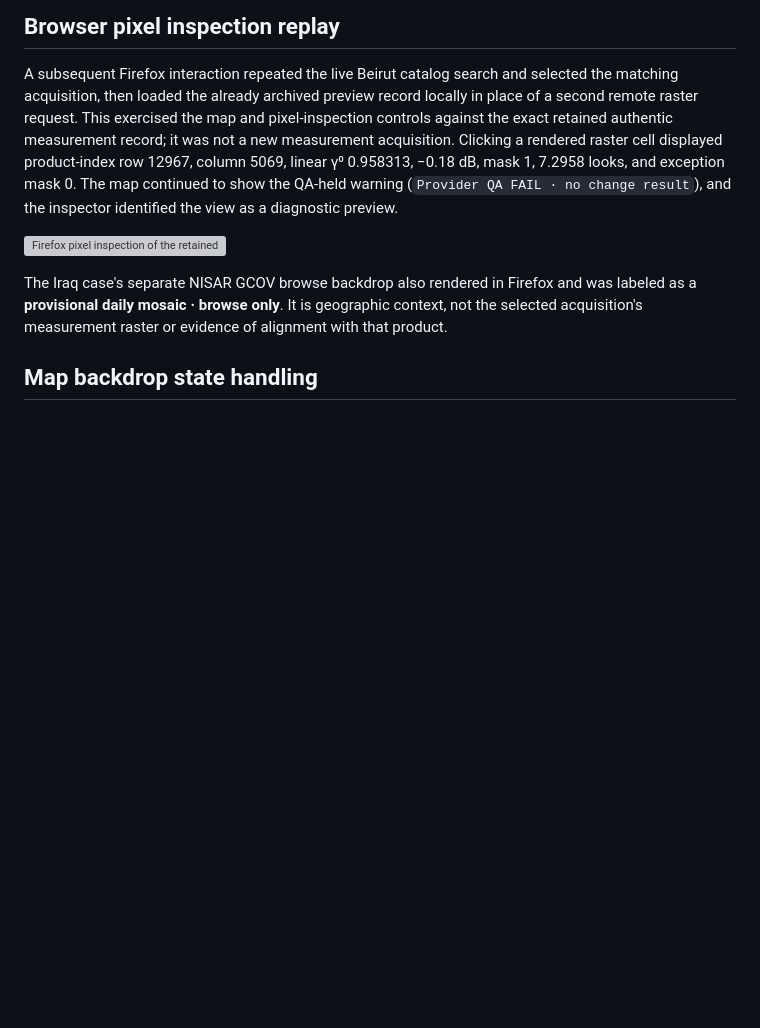
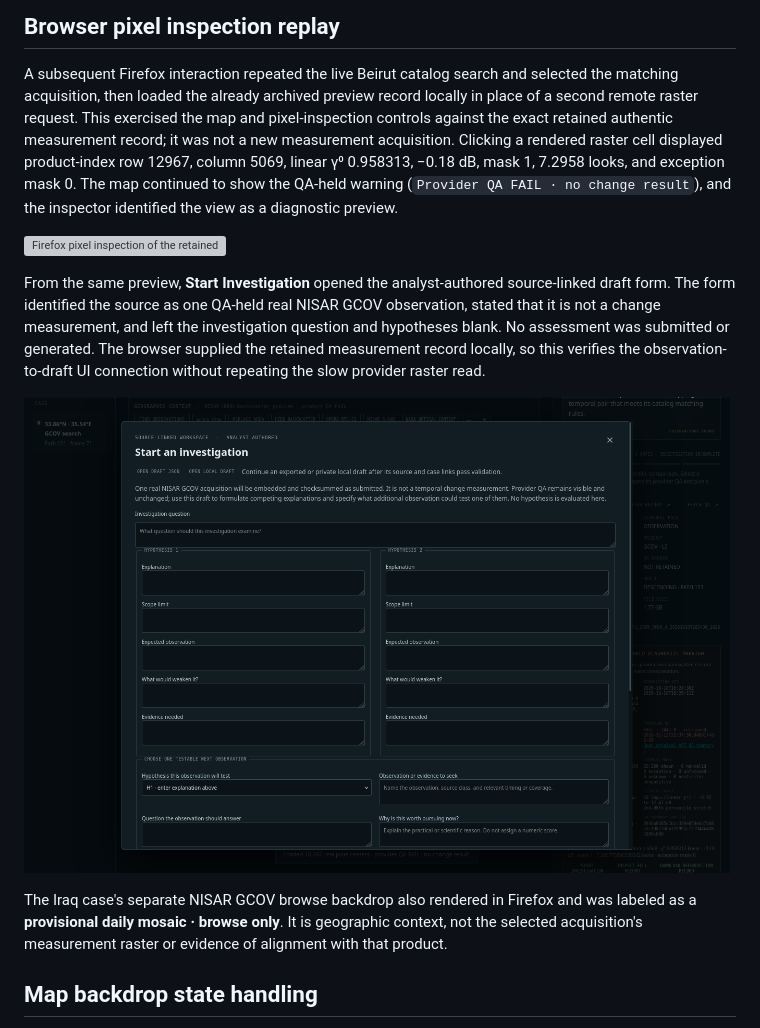
Before and after one commit to DrMK-ctrl/ECHO-Dancing-with-the-SARs-2026, a Markdown page: docs/validation/arbitrary-aoi-catalog-bounds-2026-11-13.md, the part around the change. GitHub-like rendering; pictures changed too: docs/validation/assets/beirut-nisar-investigation-draft-firefox-2026-11-13.png (added); blank space fills up the shorter version; grey boxes are pictures that could not be loaded.

Commit message:
Verify NISAR preview to investigation draft workflow

```diff
--- a/docs/validation/arbitrary-aoi-catalog-bounds-2026-11-13.md
+++ b/docs/validation/arbitrary-aoi-catalog-bounds-2026-11-13.md
@@ -116,6 +116,16 @@ and the inspector identified the view as a diagnostic preview.
 
 ![Firefox pixel inspection of the retained Beirut NISAR measurement](assets/beirut-nisar-gcov-pixel-inspection-2026-11-13.png)
 
+From the same preview, **Start Investigation** opened the analyst-authored
+source-linked draft form. The form identified the source as one QA-held real
+NISAR GCOV observation, stated that it is not a change measurement, and left
+the investigation question and hypotheses blank. No assessment was submitted
+or generated. The browser supplied the retained measurement record locally,
+so this verifies the observation-to-draft UI connection without repeating the
+slow provider raster read.
+
+![Source-linked investigation draft opened from the NISAR preview](assets/beirut-nisar-investigation-draft-firefox-2026-11-13.png)
+
 The Iraq case's separate NISAR GCOV browse backdrop also rendered in Firefox and
 was labeled as a **provisional daily mosaic · browse only**. It is geographic
 context, not the selected acquisition's measurement raster or evidence of
```
